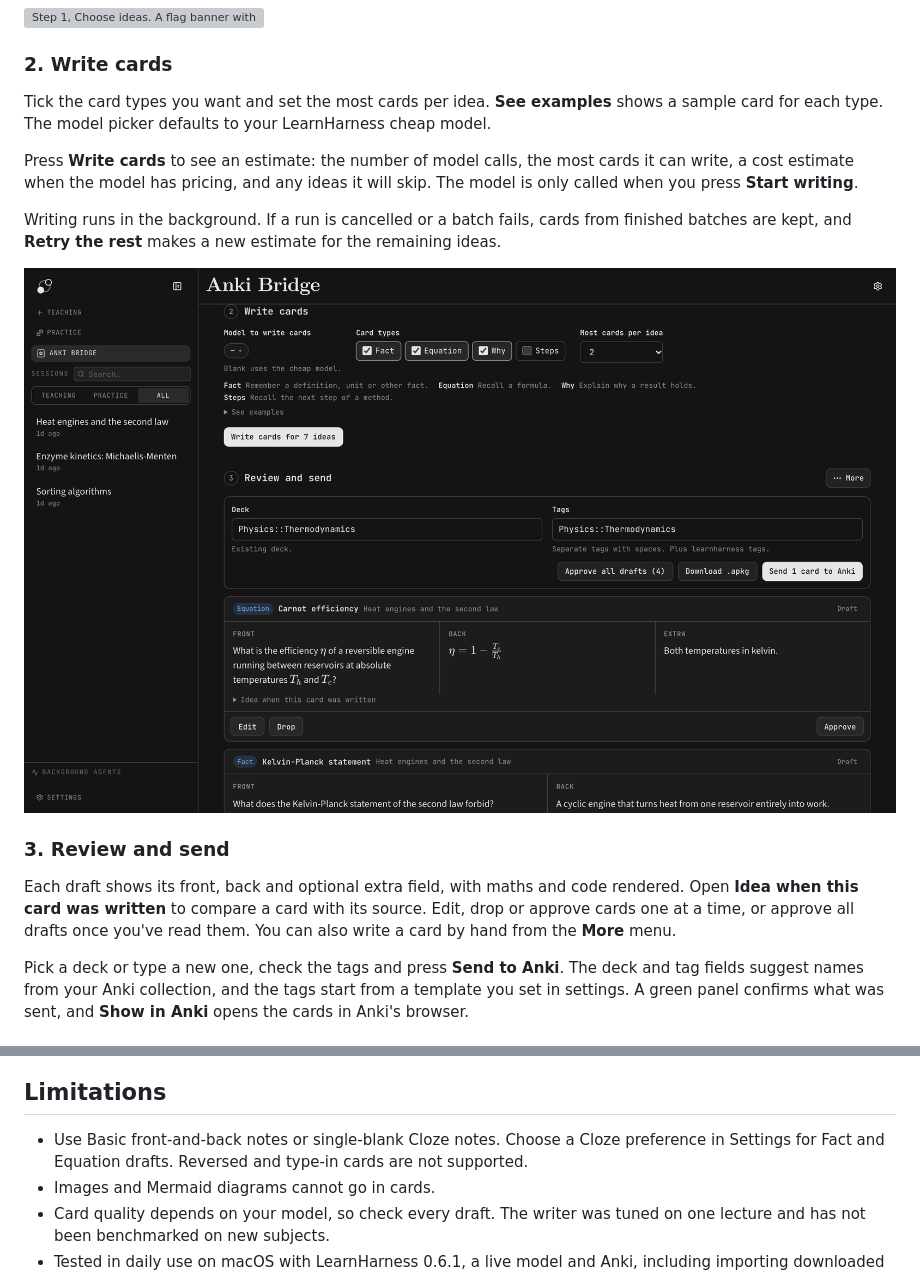
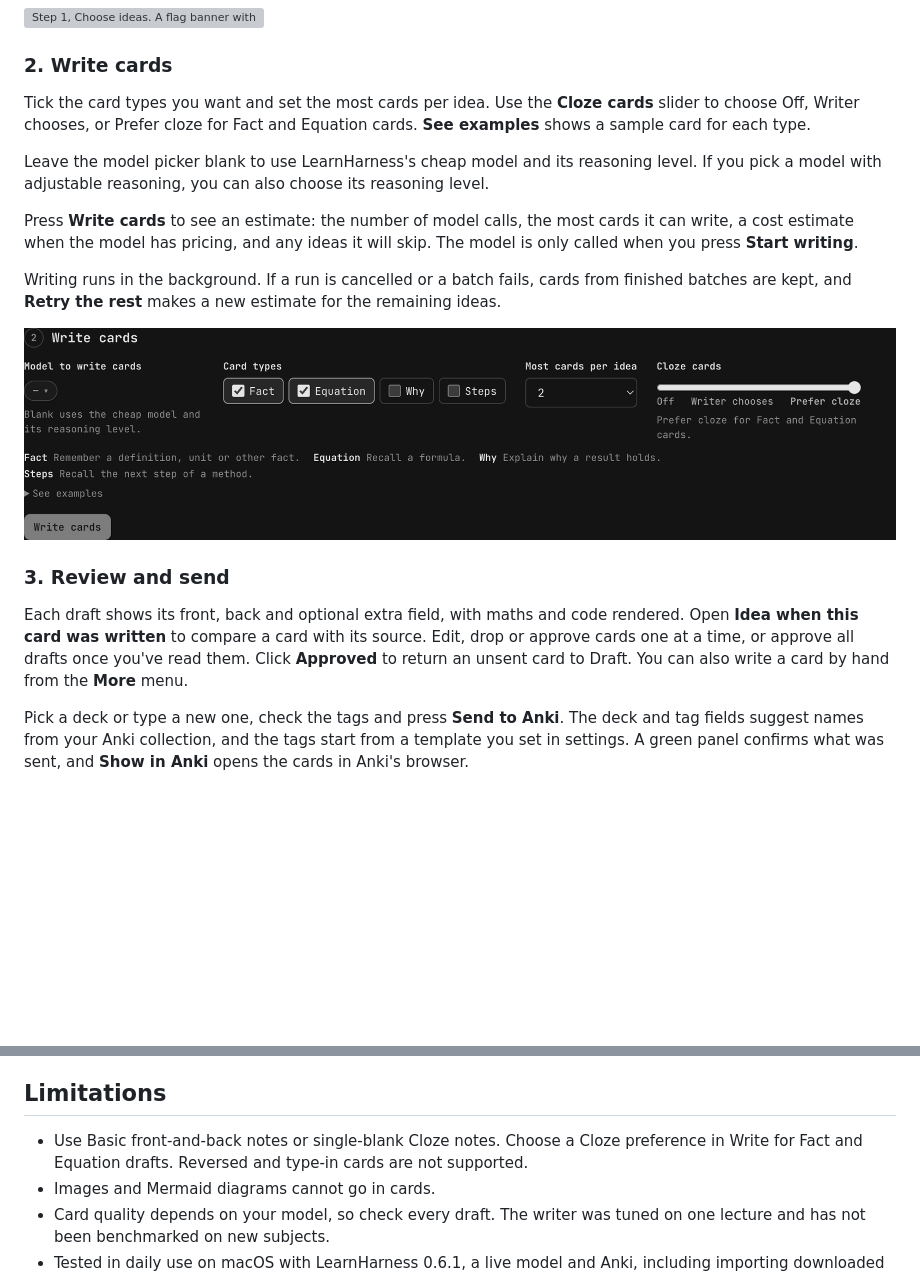
Before and after one commit to Singh-Mehtab/learnharness-anki-bridge, a Markdown page: README.md, 2 parts joined by grey strips. GitHub-like rendering; pictures changed too: docs/images/readme/write.png; blank space fills up the shorter version; grey boxes are pictures that could not be loaded.

Commit message:
Put writing controls in Write and let users undo approval

```diff
--- a/README.md
+++ b/README.md
@@ -50,7 +50,9 @@ Under **Ideas from**, pick a session or your whole graph, then tick the ideas yo
 
 ### 2. Write cards
 
-Tick the card types you want and set the most cards per idea. **See examples** shows a sample card for each type. The model picker defaults to your LearnHarness cheap model.
+Tick the card types you want and set the most cards per idea. Use the **Cloze cards** slider to choose Off, Writer chooses, or Prefer cloze for Fact and Equation cards. **See examples** shows a sample card for each type.
+
+Leave the model picker blank to use LearnHarness's cheap model and its reasoning level. If you pick a model with adjustable reasoning, you can also choose its reasoning level.
 
 Press **Write cards** to see an estimate: the number of model calls, the most cards it can write, a cost estimate when the model has pricing, and any ideas it will skip. The model is only called when you press **Start writing**.
 
@@ -60,7 +62,7 @@ Writing runs in the background. If a run is cancelled or a batch fails, cards fr
 
 ### 3. Review and send
 
-Each draft shows its front, back and optional extra field, with maths and code rendered. Open **Idea when this card was written** to compare a card with its source. Edit, drop or approve cards one at a time, or approve all drafts once you've read them. You can also write a card by hand from the **More** menu.
+Each draft shows its front, back and optional extra field, with maths and code rendered. Open **Idea when this card was written** to compare a card with its source. Edit, drop or approve cards one at a time, or approve all drafts once you've read them. Click **Approved** to return an unsent card to Draft. You can also write a card by hand from the **More** menu.
 
 Pick a deck or type a new one, check the tags and press **Send to Anki**. The deck and tag fields suggest names from your Anki collection, and the tags start from a template you set in settings. A green panel confirms what was sent, and **Show in Anki** opens the cards in Anki's browser.
 
@@ -151,7 +153,7 @@ If you set an API key, it goes with every AnkiConnect request. By default each n
 
 ## Limitations
 
-- Use Basic front-and-back notes or single-blank Cloze notes. Choose a Cloze preference in Settings for Fact and Equation drafts. Reversed and type-in cards are not supported.
+- Use Basic front-and-back notes or single-blank Cloze notes. Choose a Cloze preference in Write for Fact and Equation drafts. Reversed and type-in cards are not supported.
 - Images and Mermaid diagrams cannot go in cards.
 - Card quality depends on your model, so check every draft. The writer was tuned on one lecture and has not been benchmarked on new subjects.
 - Tested in daily use on macOS with LearnHarness 0.6.1, a live model and Anki, including importing downloaded packages. Windows and Linux have not been tested.
```
Also changed, not shown: other parts of README.md (+1 -1 lines), CHANGELOG.md (+1 -1 lines), 14 other files.
